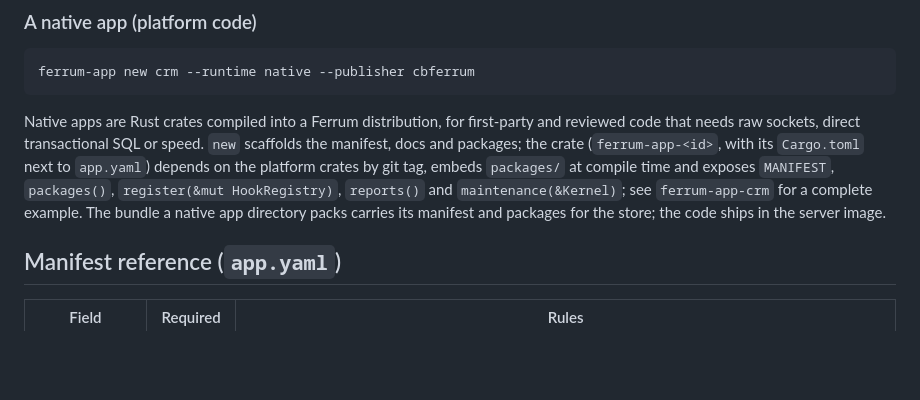
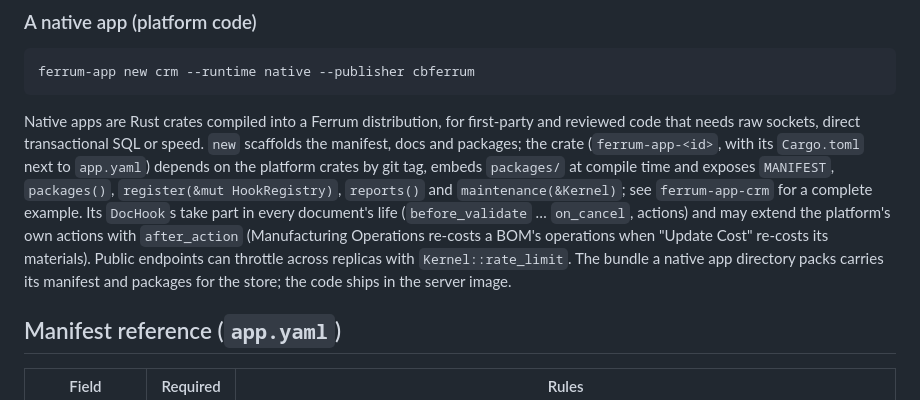
Before and after one commit to CBFerrum/ferrum-sdk, a Markdown page: README.md, the part around the change. GitHub-like rendering; blank space fills up the shorter version.

Commit message:
README: apps extend platform actions and throttle across replicas
Co-Authored-By: Claude Opus 5.5 <noreply@anthropic.com>

```diff
--- a/README.md
+++ b/README.md
@@ -109,9 +109,12 @@ code that needs raw sockets, direct transactional SQL or speed. `new` scaffolds
 docs and packages; the crate (`ferrum-app-<id>`, with its `Cargo.toml` next to `app.yaml`)
 depends on the platform crates by git tag, embeds `packages/` at compile time and exposes
 `MANIFEST`, `packages()`, `register(&mut HookRegistry)`, `reports()` and
-`maintenance(&Kernel)`; see `ferrum-app-crm` for a complete example. The bundle a native app
-directory packs carries its manifest and packages for the store; the code ships in the server
-image.
+`maintenance(&Kernel)`; see `ferrum-app-crm` for a complete example. Its `DocHook`s take part in
+every document's life (`before_validate` … `on_cancel`, actions) and may extend the platform's
+own actions with `after_action` (Manufacturing Operations re-costs a BOM's operations when "Update
+Cost" re-costs its materials). Public endpoints can throttle across replicas with
+`Kernel::rate_limit`. The bundle a native app directory packs carries its manifest and packages
+for the store; the code ships in the server image.
 
 ## Manifest reference (`app.yaml`)
 
```
